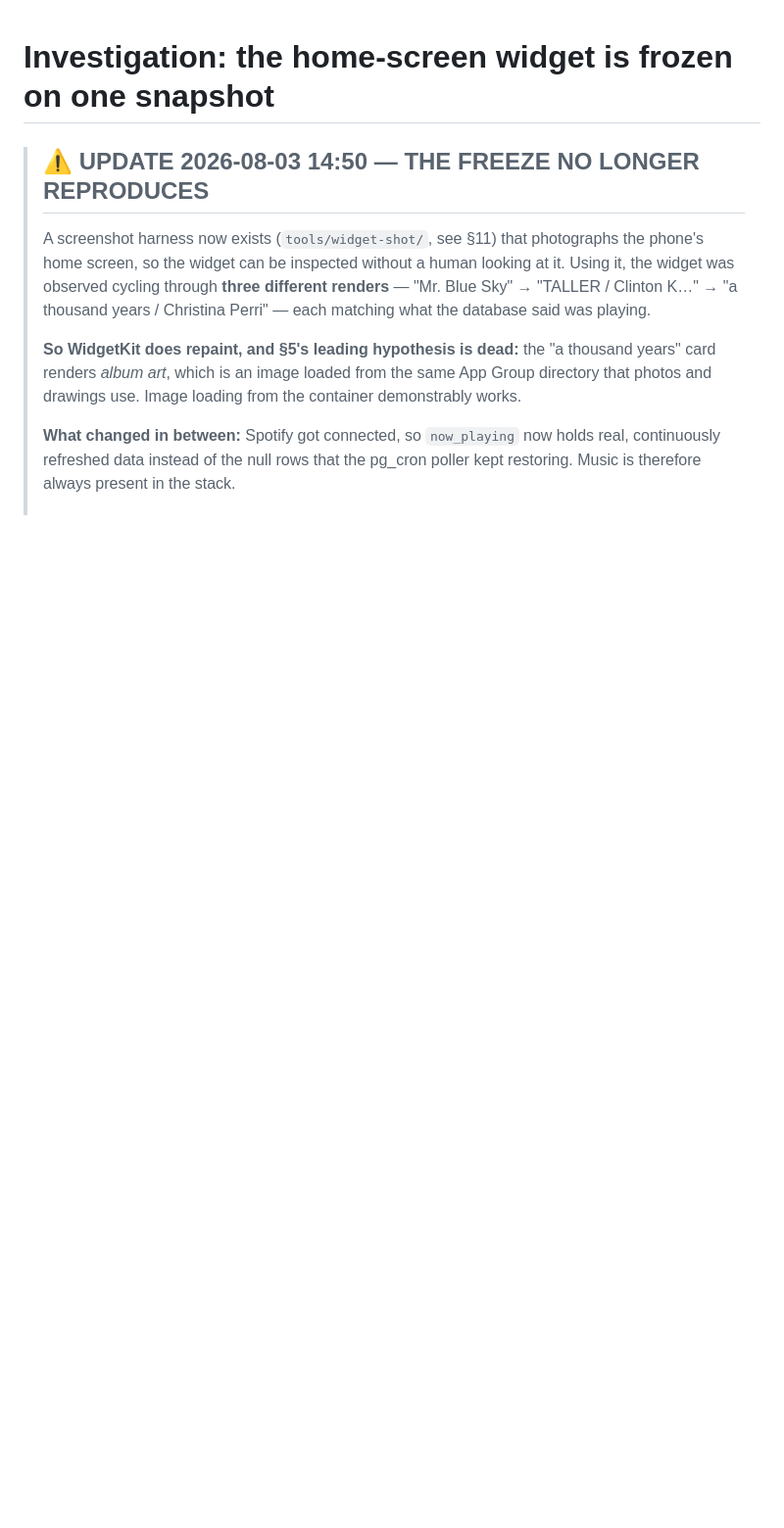
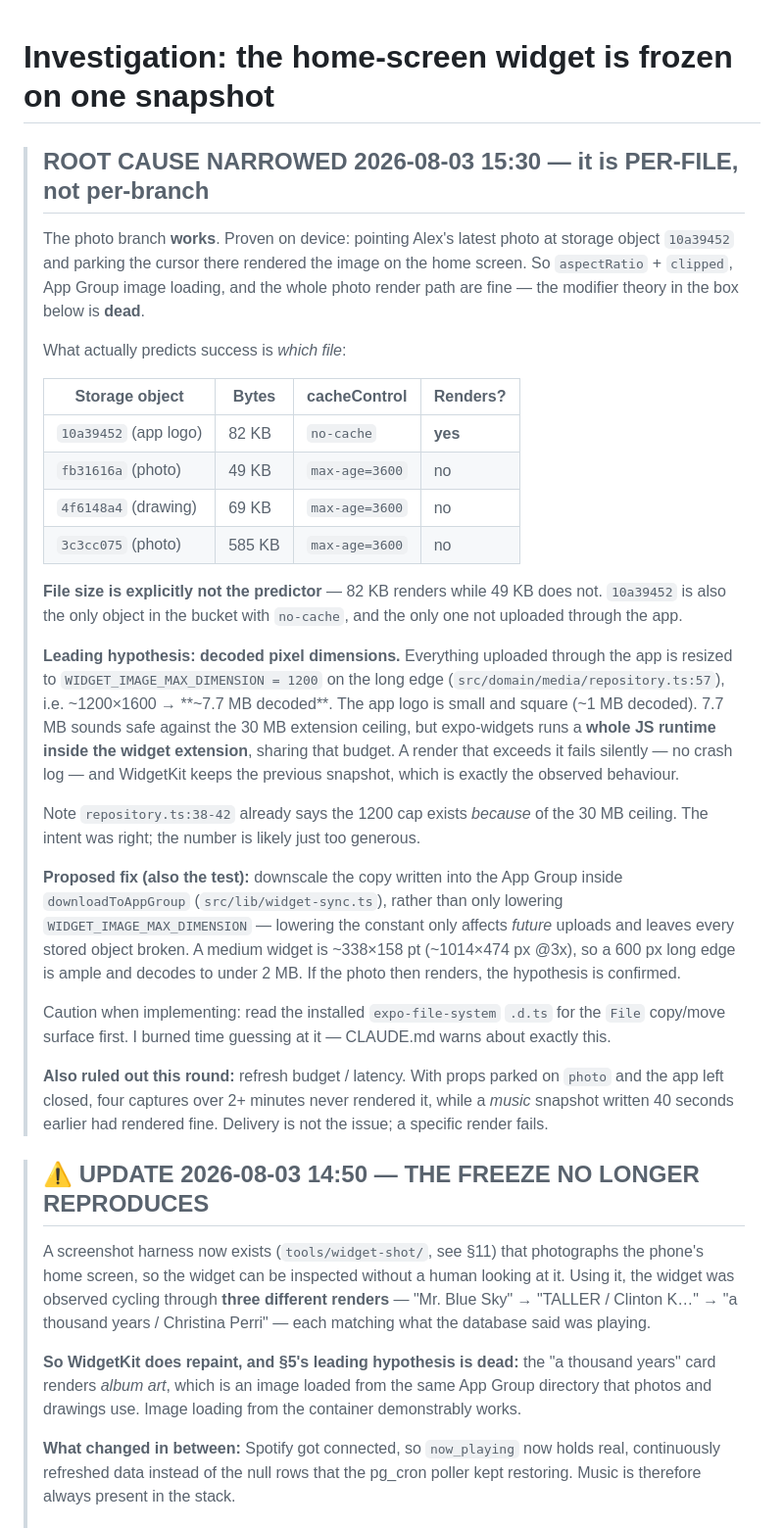
Before and after one commit to nikhil-s1nha/dory, a Markdown page: WIDGET-FREEZE.md, the part around the change. Shown at 98% size. Drawn GitHub-style; blank space fills up the shorter version.

Commit message:
docs(widget): narrow the render failure to specific files, not the branch
Pointing the widget at storage object 10a39452 rendered a photo on device,
so the photo branch and aspectRatio+clipped are fine. Three other objects
fail, and file size does not predict it (82KB renders, 49KB does not).

Leading hypothesis is decoded pixel dimensions: app uploads are capped at
1200px (~7.7MB decoded) and share the extension's 30MB ceiling with
expo-widgets' JS runtime. Proposed fix is to downscale the App Group copy
in downloadToAppGroup, which also repairs already-stored media.

Refresh budget ruled out: props parked on photo for 2+ minutes never
rendered, while a music snapshot 40s earlier did.

```diff
--- a/WIDGET-FREEZE.md
+++ b/WIDGET-FREEZE.md
@@ -1,4 +1,46 @@
 # Investigation: the home-screen widget is frozen on one snapshot
+
+> ## ROOT CAUSE NARROWED 2026-08-03 15:30 — it is PER-FILE, not per-branch
+>
+> The photo branch **works**. Proven on device: pointing Alex's latest photo at storage object
+> `10a39452` and parking the cursor there rendered the image on the home screen. So
+> `aspectRatio` + `clipped`, App Group image loading, and the whole photo render path are fine —
+> the modifier theory in the box below is **dead**.
+>
+> What actually predicts success is *which file*:
+>
+> | Storage object | Bytes | cacheControl | Renders? |
+> |---|---|---|---|
+> | `10a39452` (app logo) | 82 KB | `no-cache` | **yes** |
+> | `fb31616a` (photo) | 49 KB | `max-age=3600` | no |
+> | `4f6148a4` (drawing) | 69 KB | `max-age=3600` | no |
+> | `3c3cc075` (photo) | 585 KB | `max-age=3600` | no |
+>
+> **File size is explicitly not the predictor** — 82 KB renders while 49 KB does not. `10a39452` is
+> also the only object in the bucket with `no-cache`, and the only one not uploaded through the app.
+>
+> **Leading hypothesis: decoded pixel dimensions.** Everything uploaded through the app is resized to
+> `WIDGET_IMAGE_MAX_DIMENSION = 1200` on the long edge (`src/domain/media/repository.ts:57`), i.e.
+> ~1200×1600 → **~7.7 MB decoded**. The app logo is small and square (~1 MB decoded). 7.7 MB sounds
+> safe against the 30 MB extension ceiling, but expo-widgets runs a **whole JS runtime inside the
+> widget extension**, sharing that budget. A render that exceeds it fails silently — no crash log —
+> and WidgetKit keeps the previous snapshot, which is exactly the observed behaviour.
+>
+> Note `repository.ts:38-42` already says the 1200 cap exists *because* of the 30 MB ceiling. The
+> intent was right; the number is likely just too generous.
+>
+> **Proposed fix (also the test):** downscale the copy written into the App Group inside
+> `downloadToAppGroup` (`src/lib/widget-sync.ts`), rather than only lowering
+> `WIDGET_IMAGE_MAX_DIMENSION` — lowering the constant only affects *future* uploads and leaves every
+> stored object broken. A medium widget is ~338×158 pt (~1014×474 px @3x), so a 600 px long edge is
+> ample and decodes to under 2 MB. If the photo then renders, the hypothesis is confirmed.
+>
+> Caution when implementing: read the installed `expo-file-system` `.d.ts` for the `File` copy/move
+> surface first. I burned time guessing at it — CLAUDE.md warns about exactly this.
+>
+> **Also ruled out this round:** refresh budget / latency. With props parked on `photo` and the app
+> left closed, four captures over 2+ minutes never rendered it, while a *music* snapshot written 40
+> seconds earlier had rendered fine. Delivery is not the issue; a specific render fails.
 
 > ## ⚠️ UPDATE 2026-08-03 14:50 — THE FREEZE NO LONGER REPRODUCES
 >
```
